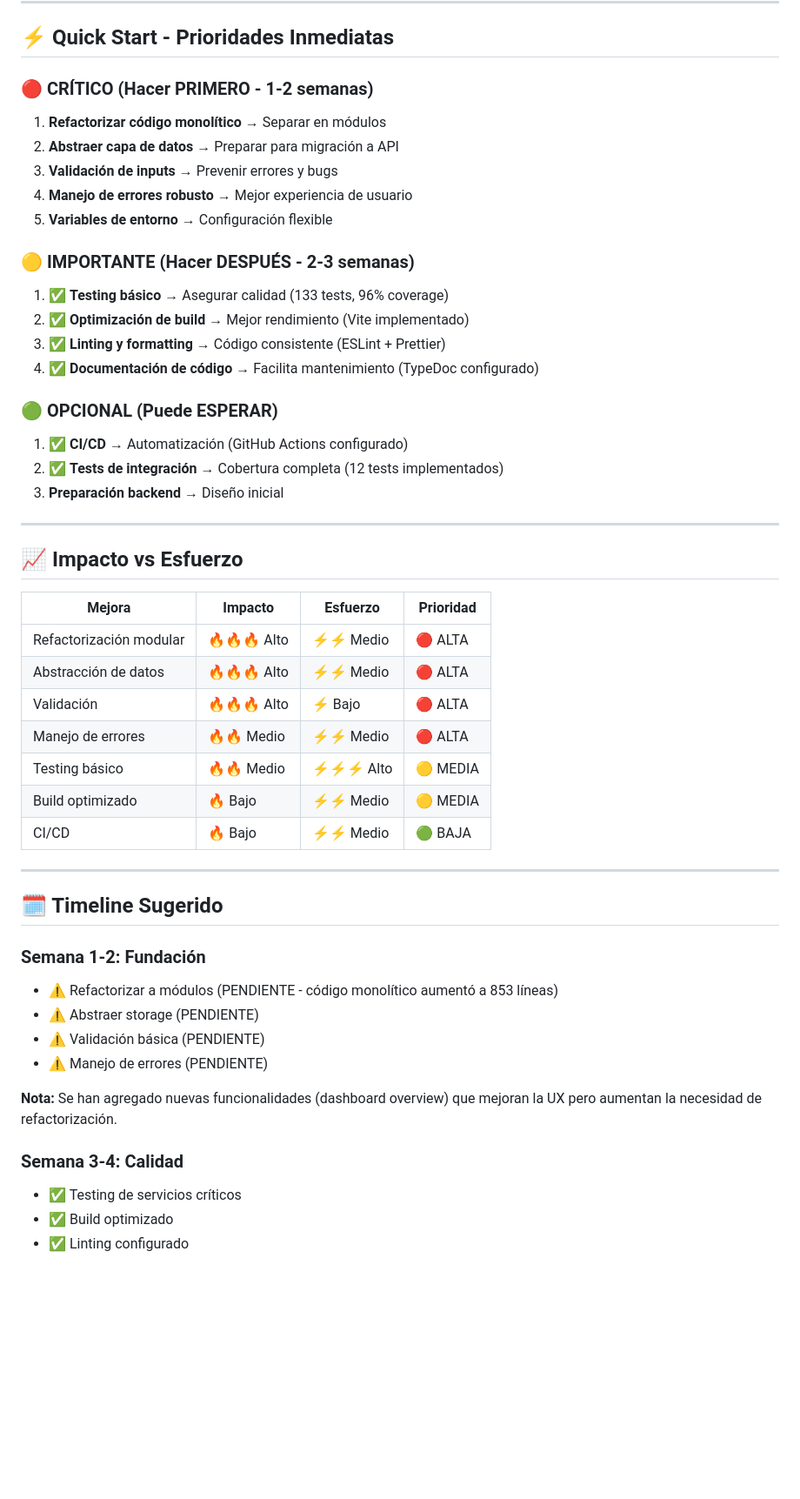
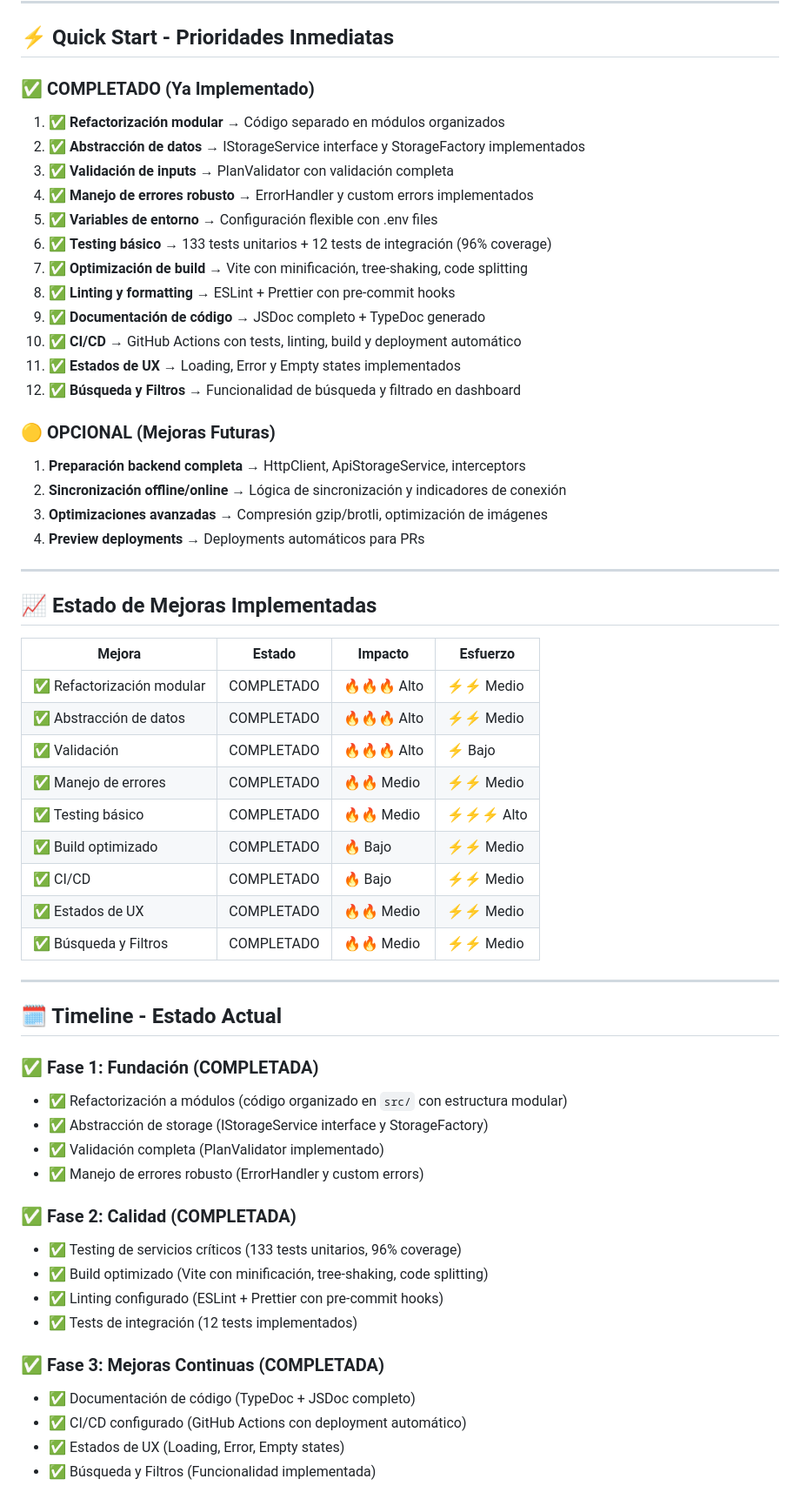
Before and after one commit to EduardoMac6/monthly-payment-tracker, a Markdown page: docs/RESUMEN_EJECUTIVO.md, the part around one of its changes. Shown at 87% size. Rendered like a GitHub page; blank space fills up the shorter version.

Commit message:
docs: update RESUMEN_EJECUTIVO.md to reflect actual project status
- Mark completed phases (Architecture, Quality, Continuous Improvements) as done
- Update priorities section to show completed tasks
- Update timeline to reflect current state
- Move backend preparation to optional/future section

```diff
--- a/docs/RESUMEN_EJECUTIVO.md
+++ b/docs/RESUMEN_EJECUTIVO.md
@@ -31,52 +31,61 @@ Transformar DebtLite en un proyecto profesional, escalable y preparado para crec
 
 ## ⚡ Quick Start - Prioridades Inmediatas
 
-### 🔴 CRÍTICO (Hacer PRIMERO - 1-2 semanas)
-1. **Refactorizar código monolítico** → Separar en módulos
-2. **Abstraer capa de datos** → Preparar para migración a API
-3. **Validación de inputs** → Prevenir errores y bugs
-4. **Manejo de errores robusto** → Mejor experiencia de usuario
-5. **Variables de entorno** → Configuración flexible
+### ✅ COMPLETADO (Ya Implementado)
+1. ✅ **Refactorización modular** → Código separado en módulos organizados
+2. ✅ **Abstracción de datos** → IStorageService interface y StorageFactory implementados
+3. ✅ **Validación de inputs** → PlanValidator con validación completa
+4. ✅ **Manejo de errores robusto** → ErrorHandler y custom errors implementados
+5. ✅ **Variables de entorno** → Configuración flexible con .env files
+6. ✅ **Testing básico** → 133 tests unitarios + 12 tests de integración (96% coverage)
+7. ✅ **Optimización de build** → Vite con minificación, tree-shaking, code splitting
+8. ✅ **Linting y formatting** → ESLint + Prettier con pre-commit hooks
+9. ✅ **Documentación de código** → JSDoc completo + TypeDoc generado
+10. ✅ **CI/CD** → GitHub Actions con tests, linting, build y deployment automático
+11. ✅ **Estados de UX** → Loading, Error y Empty states implementados
+12. ✅ **Búsqueda y Filtros** → Funcionalidad de búsqueda y filtrado en dashboard
 
-### 🟡 IMPORTANTE (Hacer DESPUÉS - 2-3 semanas)
-1. ✅ **Testing básico** → Asegurar calidad (133 tests, 96% coverage)
-2. ✅ **Optimización de build** → Mejor rendimiento (Vite implementado)
-3. ✅ **Linting y formatting** → Código consistente (ESLint + Prettier)
-4. ✅ **Documentación de código** → Facilita mantenimiento (TypeDoc configurado)
-
-### 🟢 OPCIONAL (Puede ESPERAR)
-1. ✅ **CI/CD** → Automatización (GitHub Actions configurado)
-2. ✅ **Tests de integración** → Cobertura completa (12 tests implementados)
-3. **Preparación backend** → Diseño inicial
+### 🟡 OPCIONAL (Mejoras Futuras)
+1. **Preparación backend completa** → HttpClient, ApiStorageService, interceptors
+2. **Sincronización offline/online** → Lógica de sincronización y indicadores de conexión
+3. **Optimizaciones avanzadas** → Compresión gzip/brotli, optimización de imágenes
+4. **Preview deployments** → Deployments automáticos para PRs
 
 ---
 
-## 📈 Impacto vs Esfuerzo
+## 📈 Estado de Mejoras Implementadas
 
-| Mejora | Impacto | Esfuerzo | Prioridad |
-|--------|--------|----------|-----------|
-| Refactorización modular | 🔥🔥🔥 Alto | ⚡⚡ Medio | 🔴 ALTA |
-| Abstracción de datos | 🔥🔥🔥 Alto | ⚡⚡ Medio | 🔴 ALTA |
-| Validación | 🔥🔥🔥 Alto | ⚡ Bajo | 🔴 ALTA |
-| Manejo de errores | 🔥🔥 Medio | ⚡⚡ Medio | 🔴 ALTA |
-| Testing básico | 🔥🔥 Medio | ⚡⚡⚡ Alto | 🟡 MEDIA |
-| Build optimizado | 🔥 Bajo | ⚡⚡ Medio | 🟡 MEDIA |
-| CI/CD | 🔥 Bajo | ⚡⚡ Medio | 🟢 BAJA |
+| Mejora | Estado | Impacto | Esfuerzo |
+|--------|--------|--------|----------|
+| ✅ Refactorización modular | COMPLETADO | 🔥🔥🔥 Alto | ⚡⚡ Medio |
+| ✅ Abstracción de datos | COMPLETADO | 🔥🔥🔥 Alto | ⚡⚡ Medio |
+| ✅ Validación | COMPLETADO | 🔥🔥🔥 Alto | ⚡ Bajo |
+| ✅ Manejo de errores | COMPLETADO | 🔥🔥 Medio | ⚡⚡ Medio |
+| ✅ Testing básico | COMPLETADO | 🔥🔥 Medio | ⚡⚡⚡ Alto |
+| ✅ Build optimizado | COMPLETADO | 🔥 Bajo | ⚡⚡ Medio |
+| ✅ CI/CD | COMPLETADO | 🔥 Bajo | ⚡⚡ Medio |
+| ✅ Estados de UX | COMPLETADO | 🔥🔥 Medio | ⚡⚡ Medio |
+| ✅ Búsqueda y Filtros | COMPLETADO | 🔥🔥 Medio | ⚡⚡ Medio |
 
 ---
 
-## 🗓️ Timeline Sugerido
+## 🗓️ Timeline - Estado Actual
 
-### Semana 1-2: Fundación
-- ⚠️ Refactorizar a módulos (PENDIENTE - código monolítico aumentó a 853 líneas)
-- ⚠️ Abstraer storage (PENDIENTE)
-- ⚠️ Validación básica (PENDIENTE)
-- ⚠️ Manejo de errores (PENDIENTE)
+### ✅ Fase 1: Fundación (COMPLETADA)
+- ✅ Refactorización a módulos (código organizado en `src/` con estructura modular)
+- ✅ Abstracción de storage (IStorageService interface y StorageFactory)
+- ✅ Validación completa (PlanValidator implementado)
+- ✅ Manejo de errores robusto (ErrorHandler y custom errors)
 
-**Nota:** Se han agregado nuevas funcionalidades (dashboard overview) que mejoran la UX pero aumentan la necesidad de refactorización.
+### ✅ Fase 2: Calidad (COMPLETADA)
+- ✅ Testing de servicios críticos (133 tests unitarios, 96% coverage)
+- ✅ Build optimizado (Vite con minificación, tree-shaking, code splitting)
+- ✅ Linting configurado (ESLint + Prettier con pre-commit hooks)
+- ✅ Tests de integración (12 tests implementados)
 
-### Semana 3-4: Calidad
-- ✅ Testing de servicios críticos
-- ✅ Build optimizado
-- ✅ Linting configurado
+### ✅ Fase 3: Mejoras Continuas (COMPLETADA)
+- ✅ Documentación de código (TypeDoc + JSDoc completo)
+- ✅ CI/CD configurado (GitHub Actions con deployment automático)
+- ✅ Estados de UX (Loading, Error, Empty states)
+- ✅ Búsqueda y Filtros (Funcionalidad implementada)
 
```
Also changed, not shown: other parts of docs/RESUMEN_EJECUTIVO.md (+9 -8 lines).
